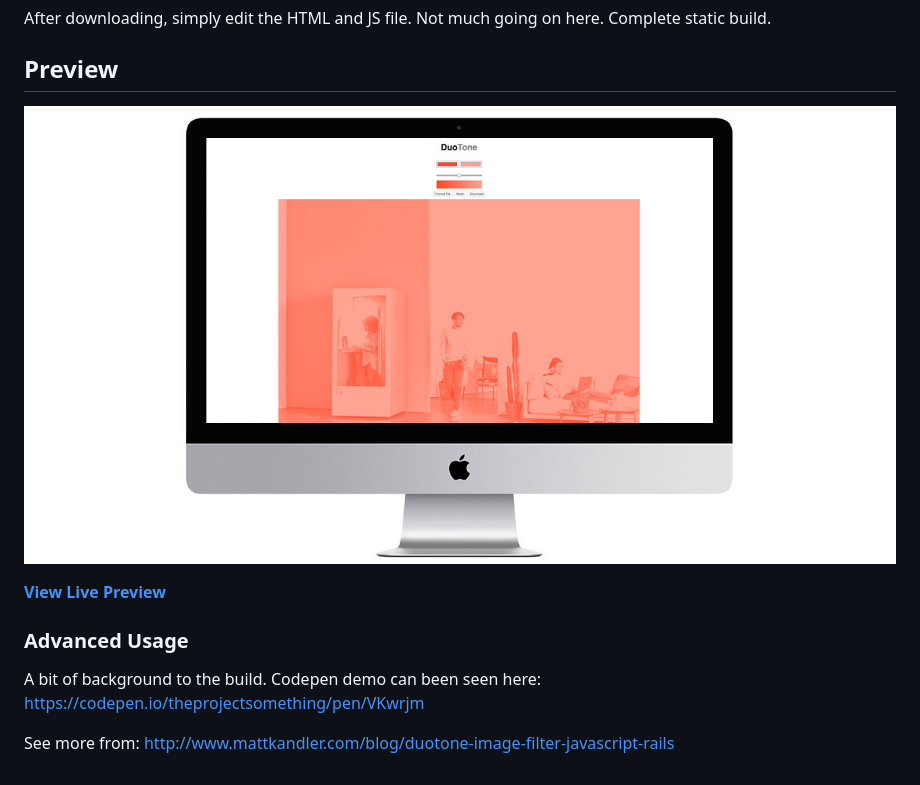
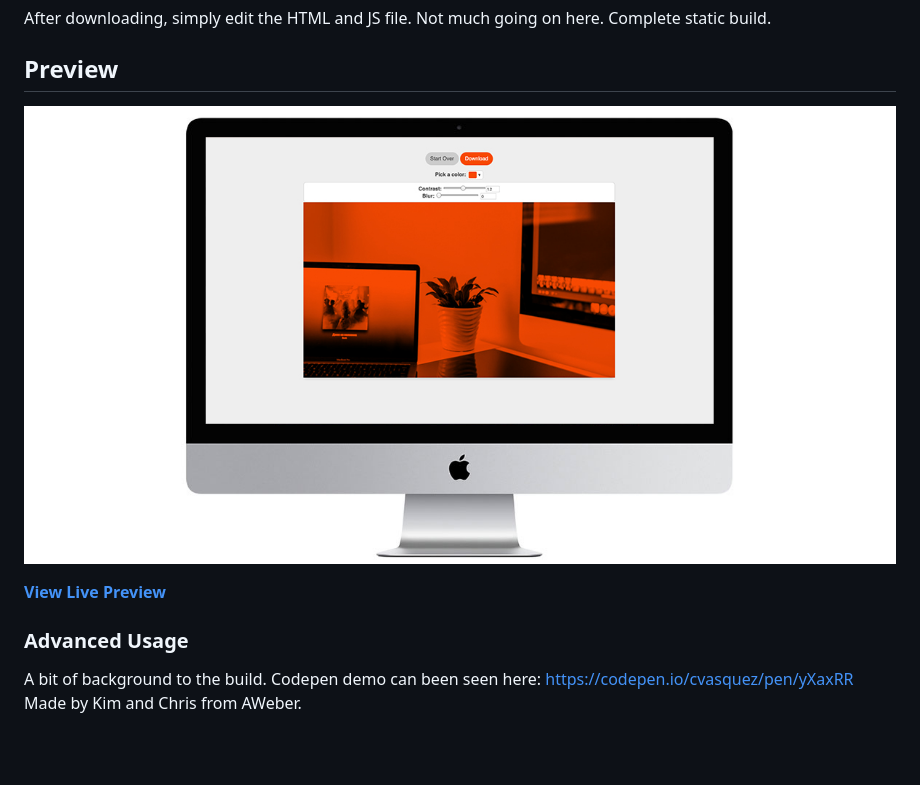
Before and after one commit to donnagal/html2canvas, a Markdown page: README.md, the part around the change. GitHub-like rendering; pictures changed too: screenshot-mac.jpg (deleted), screenshot.jpg (added); blank space fills up the shorter version.

```diff
--- a/README.md
+++ b/README.md
@@ -4,12 +4,11 @@ After downloading, simply edit the HTML and JS file. Not much going on here. Com
 
 ## Preview
 
-[![Preview](/screenshot-mac.jpg)](https://filter-image.netlify.com/)
+[![Preview](/screenshot.jpg)](https://filter-image.netlify.com/)
 
 **[View Live Preview](https://filter-image.netlify.com/)**
 
 ### Advanced Usage
 
-A bit of background to the build. Codepen demo can been seen here: https://codepen.io/theprojectsomething/pen/VKwrjm
-
-See more from: http://www.mattkandler.com/blog/duotone-image-filter-javascript-rails
+A bit of background to the build. Codepen demo can been seen here: https://codepen.io/cvasquez/pen/yXaxRR
+Made by Kim and Chris from AWeber.
```
Also changed, not shown: 1 other file.
